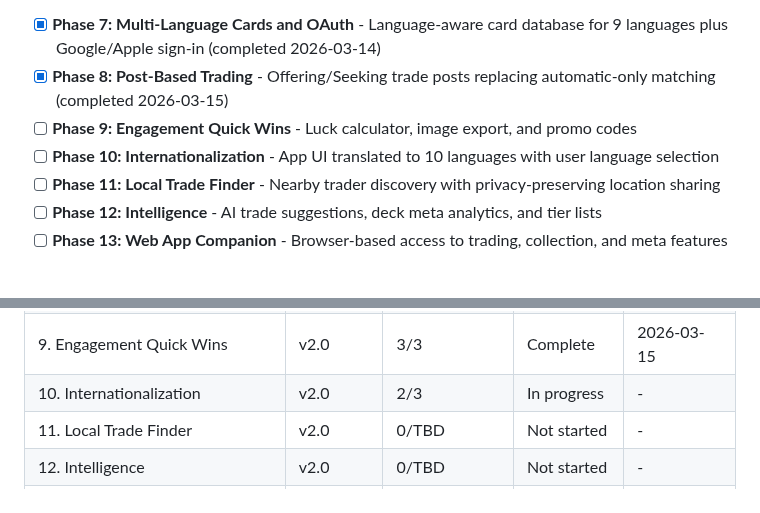
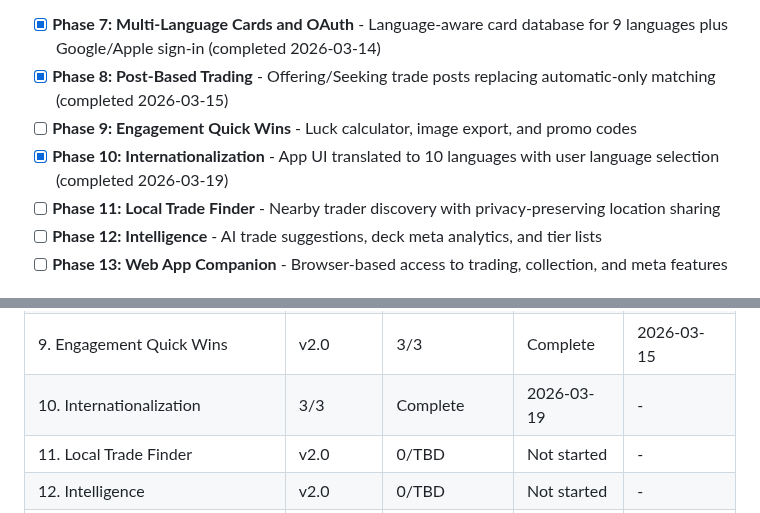
Before and after one commit to SenpaiSumpie/pocket-trade-hub, a Markdown page: .planning/ROADMAP.md, 2 parts joined by grey strips. GitHub-like rendering.

```diff
--- a/.planning/ROADMAP.md
+++ b/.planning/ROADMAP.md
@@ -32,7 +32,7 @@ Full details: `.planning/milestones/v1.0-ROADMAP.md`
 - [x] **Phase 7: Multi-Language Cards and OAuth** - Language-aware card database for 9 languages plus Google/Apple sign-in (completed 2026-03-14)
 - [x] **Phase 8: Post-Based Trading** - Offering/Seeking trade posts replacing automatic-only matching (completed 2026-03-15)
 - [ ] **Phase 9: Engagement Quick Wins** - Luck calculator, image export, and promo codes
-- [ ] **Phase 10: Internationalization** - App UI translated to 10 languages with user language selection
+- [x] **Phase 10: Internationalization** - App UI translated to 10 languages with user language selection (completed 2026-03-19)
 - [ ] **Phase 11: Local Trade Finder** - Nearby trader discovery with privacy-preserving location sharing
 - [ ] **Phase 12: Intelligence** - AI trade suggestions, deck meta analytics, and tier lists
 - [ ] **Phase 13: Web App Companion** - Browser-based access to trading, collection, and meta features
@@ -168,7 +168,7 @@ Phases execute in numeric order: 7 -> 8 -> 9 -> 10 -> 11 -> 12 -> 13
 | 7. Multi-Language Cards and OAuth | 5/5 | Complete   | 2026-03-15 | - |
 | 8. Post-Based Trading | 4/4 | Complete   | 2026-03-15 | - |
 | 9. Engagement Quick Wins | v2.0 | 3/3 | Complete | 2026-03-15 |
-| 10. Internationalization | v2.0 | 2/3 | In progress | - |
+| 10. Internationalization | 3/3 | Complete   | 2026-03-19 | - |
 | 11. Local Trade Finder | v2.0 | 0/TBD | Not started | - |
 | 12. Intelligence | v2.0 | 0/TBD | Not started | - |
 | 13. Web App Companion | v2.0 | 0/TBD | Not started | - |
```
Also changed, not shown: .planning/STATE.md (+18 -14 lines), 1 other file.
